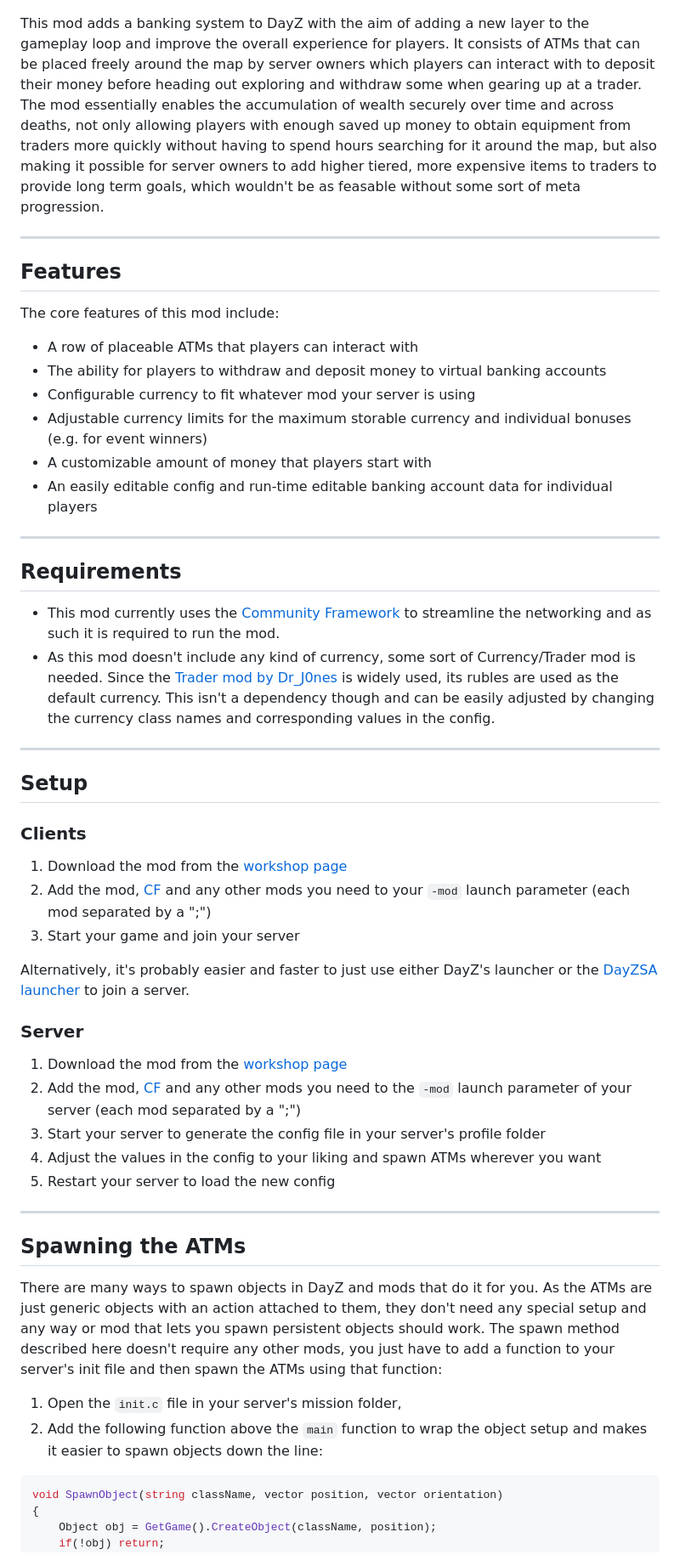
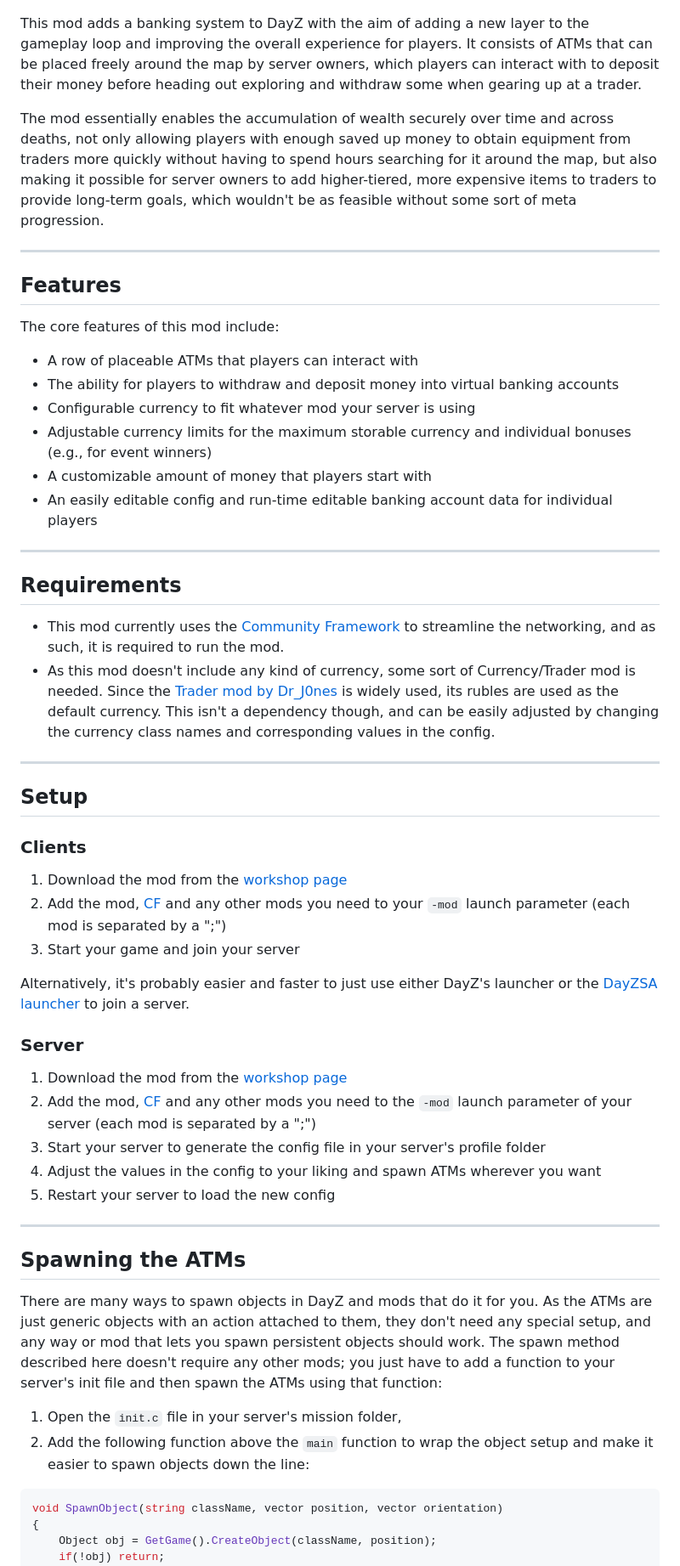
Before and after one commit to DennisVidal/dayz-banking, a Markdown page: README.md, the part around one of its changes. Shown at 85% size. GitHub-like rendering.

````diff
--- a/README.md
+++ b/README.md
@@ -3,37 +3,37 @@
 ![An image of the ATMs in the Banking mod](https://github.com/DennisVidal/DayZ-Banking/blob/main/DayZ_Mod_Banking.png)
 
 
-This mod adds a banking system to DayZ with the aim of adding a new layer to the gameplay loop and improve the overall experience for players. It consists of ATMs that can be placed freely around the map by server owners which players can interact with to deposit their money before heading out exploring and withdraw some when gearing up at a trader.
-The mod essentially enables the accumulation of wealth securely over time and across deaths, not only allowing players with enough saved up money to obtain equipment from traders more quickly without having to spend hours searching for it around the map, but also making it possible for server owners to add higher tiered, more expensive items to traders to provide long term goals, which wouldn't be as feasable without some sort of meta progression.
+This mod adds a banking system to DayZ with the aim of adding a new layer to the gameplay loop and improving the overall experience for players. It consists of ATMs that can be placed freely around the map by server owners, which players can interact with to deposit their money before heading out exploring and withdraw some when gearing up at a trader.
+
+The mod essentially enables the accumulation of wealth securely over time and across deaths, not only allowing players with enough saved up money to obtain equipment from traders more quickly without having to spend hours searching for it around the map, but also making it possible for server owners to add higher-tiered, more expensive items to traders to provide long-term goals, which wouldn't be as feasible without some sort of meta progression.
 
 ---
 ## Features
 The core features of this mod include:
 - A row of placeable ATMs that players can interact with
-- The ability for players to withdraw and deposit money to virtual banking accounts
+- The ability for players to withdraw and deposit money into virtual banking accounts
 - Configurable currency to fit whatever mod your server is using
-- Adjustable currency limits for the maximum storable currency and individual bonuses (e.g. for event winners)
+- Adjustable currency limits for the maximum storable currency and individual bonuses (e.g., for event winners)
 - A customizable amount of money that players start with
 - An easily editable config and run-time editable banking account data for individual players
 
-
 ---
 ## Requirements
-- This mod currently uses the [Community Framework](https://steamcommunity.com/workshop/filedetails/?id=1559212036 "Steam workshop page of the Community Framework") to streamline the networking and as such it is required to run the mod.
-- As this mod doesn't include any kind of currency, some sort of Currency/Trader mod is needed. Since the [Trader mod by Dr_J0nes](https://steamcommunity.com/sharedfiles/filedetails/?id=1590841260) is widely used, its rubles are used as the default currency. This isn't a dependency though and can be easily adjusted by changing the currency class names and corresponding values in the config.
+- This mod currently uses the [Community Framework](https://steamcommunity.com/workshop/filedetails/?id=1559212036 "Steam workshop page of the Community Framework") to streamline the networking, and as such, it is required to run the mod.
+- As this mod doesn't include any kind of currency, some sort of Currency/Trader mod is needed. Since the [Trader mod by Dr_J0nes](https://steamcommunity.com/sharedfiles/filedetails/?id=1590841260) is widely used, its rubles are used as the default currency. This isn't a dependency though, and can be easily adjusted by changing the currency class names and corresponding values in the config.
 
 ---
 ## Setup
 ### Clients
 1. Download the mod from the [workshop page](https://steamcommunity.com/workshop/filedetails/?id=1836257061 "Steam workshop page of Banking")
-2. Add the mod, [CF](https://steamcommunity.com/workshop/filedetails/?id=1559212036 "Steam workshop page of CF") and any other mods you need to your `-mod` launch parameter (each mod separated by a ";")
+2. Add the mod, [CF](https://steamcommunity.com/workshop/filedetails/?id=1559212036 "Steam workshop page of CF") and any other mods you need to your `-mod` launch parameter (each mod is separated by a ";")
 3. Start your game and join your server
 
 Alternatively, it's probably easier and faster to just use either DayZ's launcher or the [DayZSA launcher](https://dayzsalauncher.com/ "Website of the DayZSA launcher") to join a server.
 
 ### Server
 1. Download the mod from the [workshop page](https://steamcommunity.com/workshop/filedetails/?id=1836257061 "Steam workshop page of Banking")
-2. Add the mod, [CF](https://steamcommunity.com/workshop/filedetails/?id=1559212036 "Steam workshop page of CF") and any other mods you need to the `-mod` launch parameter of your server (each mod separated by a ";")
+2. Add the mod, [CF](https://steamcommunity.com/workshop/filedetails/?id=1559212036 "Steam workshop page of CF") and any other mods you need to the `-mod` launch parameter of your server (each mod is separated by a ";")
 3. Start your server to generate the config file in your server's profile folder
 4. Adjust the values in the config to your liking and spawn ATMs wherever you want
 5. Restart your server to load the new config
@@ -41,9 +41,9 @@ Alternatively, it's probably easier and faster to just use either DayZ's launche
 
 ---
 ## Spawning the ATMs
-There are many ways to spawn objects in DayZ and mods that do it for you. As the ATMs are just generic objects with an action attached to them, they don't need any special setup and any way or mod that lets you spawn persistent objects should work. The spawn method described here doesn't require any other mods, you just have to add a function to your server's init file and then spawn the ATMs using that function:
+There are many ways to spawn objects in DayZ and mods that do it for you. As the ATMs are just generic objects with an action attached to them, they don't need any special setup, and any way or mod that lets you spawn persistent objects should work. The spawn method described here doesn't require any other mods; you just have to add a function to your server's init file and then spawn the ATMs using that function:
 1. Open the `init.c` file in your server's mission folder,
-2. Add the following function above the `main` function to wrap the object setup and makes it easier to spawn objects down the line:
+2. Add the following function above the `main` function to wrap the object setup and make it easier to spawn objects down the line:
 ```cs
 void SpawnObject(string className, vector position, vector orientation)
 {
````
Also changed, not shown: other parts of README.md (+49 -45 lines).
